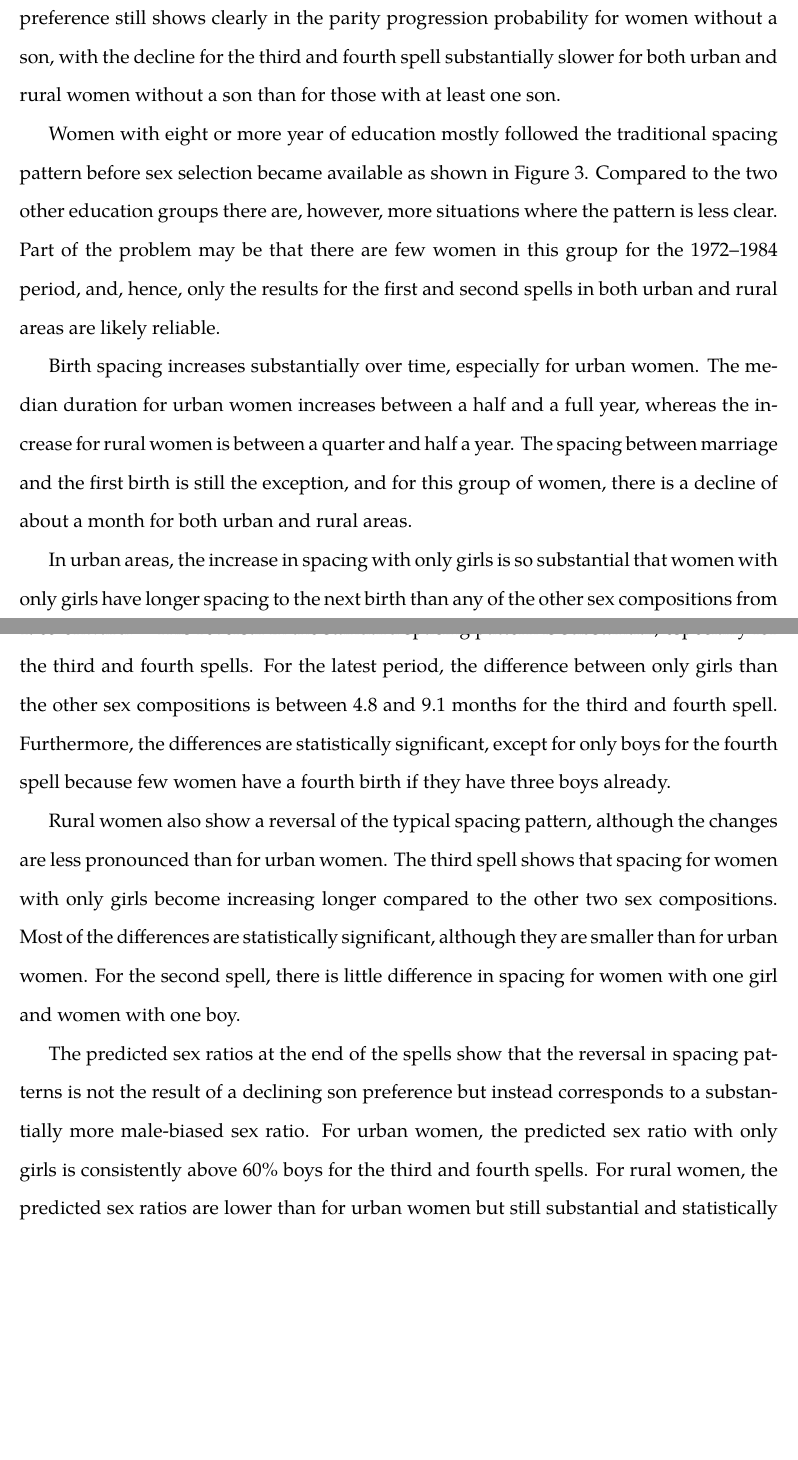
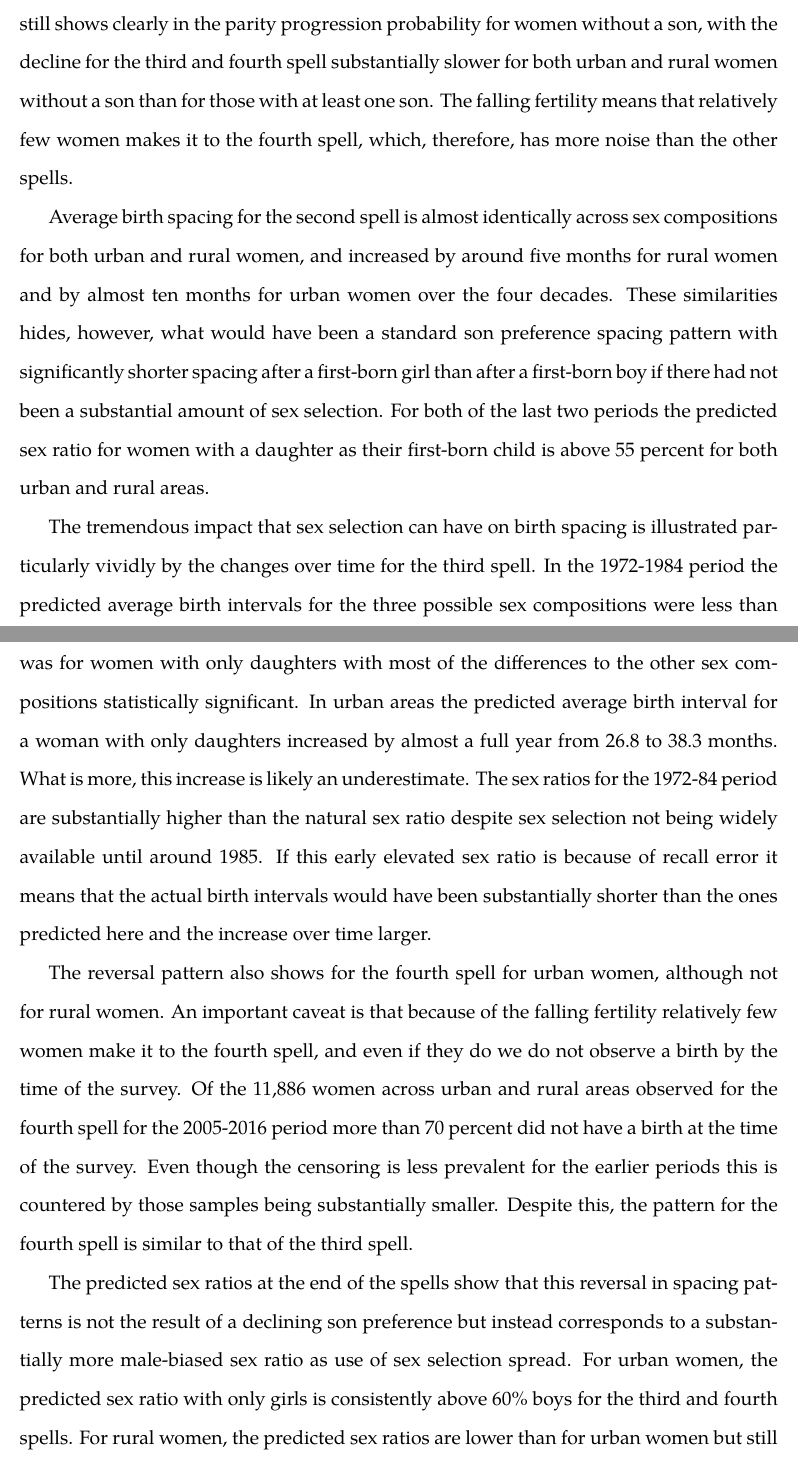
Before and after one commit to cportner/sexSelectionSpacing, a LaTeX paper (paper/sex_selection_spacing-ver2.tex): two parts of pages 23 and 24 of 55, joined at a grey line, cut so that both start at the same text, the shorter picture padded with empty space. Compiled offline with XeLaTeX; a missing font is replaced by an installed copy or a similar font.

Commit message:
Write up of high education results

```diff
--- a/paper/sex_selection_spacing-ver2.tex
+++ b/paper/sex_selection_spacing-ver2.tex
@@ -1166,55 +1165,46 @@ slower for both urban and rural women without a son than for those with at least
-Women with eight or more year of education mostly followed
-the traditional spacing pattern before sex selection became
-available as shown in Figure \ref{fig:bootstrap_high}.
-Compared to the two other education groups there are,
-however, more situations where the pattern is less clear.
-Part of the problem may be that there are few women in
-this group for the 1972--1984 period, and, hence, only
-the results for the first and second spells in both urban
-and rural areas are likely reliable.
-
-
-Birth spacing increases substantially over time,
-especially for urban women.
-The median duration for urban women increases between a half
-and a full year, whereas the increase for rural women
-is between a quarter and half a year.
-The spacing between marriage and the first birth is still the
-exception, and for this group of women, there is a decline of
-about a month for both urban and rural areas.
-
-
-In urban areas, the increase in spacing with only girls is so
-substantial that women with only girls have longer spacing to the
-next birth than any of the other sex compositions from 1985 onward.%
-\footnote{
-The exception is the second spell for the 1985--1994 period, where women
-with one girl have 0.1 months shorter spacing the women with one boy.
-}
-This reversal in the standard spacing pattern is substantial,
-especially for the third and fourth spells.
-For the latest period, the difference between only girls than the
-other sex compositions is between 4.8 and 9.1 months for the third
-and fourth spell.
-Furthermore, the differences are statistically significant, except
-for only boys for the fourth spell because few women have a fourth
-birth if they have three boys already.
-
-
-Rural women also show a reversal of the typical spacing pattern,
-although the changes are less pronounced than for urban women.
-The third spell shows that spacing for women with only girls become
-increasing longer compared to the other two sex compositions.
-Most of the differences are statistically significant, although they are
-smaller than for urban women.
-For the second spell, there is little difference in spacing for
-women with one girl and women with one boy.
-
-The predicted sex ratios at the end of the spells show that
-the reversal in spacing patterns is not the result of a declining son
-preference but instead corresponds to a substantially more male-biased
-sex ratio.
-For urban women, the predicted sex ratio with only girls
-is consistently above 60\% boys for the third and fourth spells.
-For rural women, the predicted sex ratios are lower than for urban
-women but still substantial and statistically significant at close
+The falling fertility means that relatively few women makes it to the fourth spell,
+which, therefore, has more noise than the other spells.
+
+
+Average birth spacing for the second spell is almost identically across sex compositions
+for both urban and rural women, and increased by around five months for rural women and
+by almost ten months for urban women over the four decades.
+These similarities hides, however, what would have been a standard son preference spacing
+pattern with significantly shorter spacing after a first-born girl than after a first-born
+boy if there had not been a substantial amount of sex selection.
+For both of the last two periods the predicted sex ratio for women with a daughter as
+their first-born child is above 55 percent for both urban and rural areas.
+
+The tremendous impact that sex selection can have on birth spacing is illustrated
+particularly vividly by the changes over time for the third spell.
+In the 1972-1984 period the predicted average birth intervals for the three possible sex
+compositions were less than two months apart.
+For the later periods, however, the highest predicted average spacing was for women
+with only daughters with most of the differences to the other sex compositions
+statistically significant.
+In urban areas the predicted average birth interval for a woman with only daughters
+increased by almost a full year from 26.8 to 38.3 months.
+What is more, this increase is likely an underestimate.
+The sex ratios for the 1972-84 period are substantially higher than the natural sex ratio
+despite sex selection not being widely available until around 1985.
+If this early elevated sex ratio is because of recall error it means that the actual birth
+intervals would have been substantially shorter than the ones predicted here and the
+increase over time larger.
+
+The reversal pattern also shows for the fourth spell for urban women, although not for
+rural women.
+An important caveat is that because of the falling fertility relatively few women make
+it to the fourth spell, and even if they do we do not observe a birth by the time of the
+survey.
+Of the 11,886 women across urban and rural areas observed for the fourth spell for the
+2005-2016 period more than 70 percent did not have a birth at the time of the survey.
+Even though the censoring is less prevalent for the earlier periods this is countered by
+those samples being substantially smaller.
+Despite this, the pattern for the fourth spell is similar to that of the third spell.
+
+The predicted sex ratios at the end of the spells show that this reversal in spacing
+patterns is not the result of a declining son preference but instead corresponds to a
+substantially more male-biased sex ratio as use of sex selection spread.
+For urban women, the predicted sex ratio with only girls is consistently above 60\% boys
+for the third and fourth spells.
+For rural women, the predicted sex ratios are lower than for urban women but still
```
Also changed, not shown: paper/sex_selection_spacing-ver2.tex (35 more changed lines).
